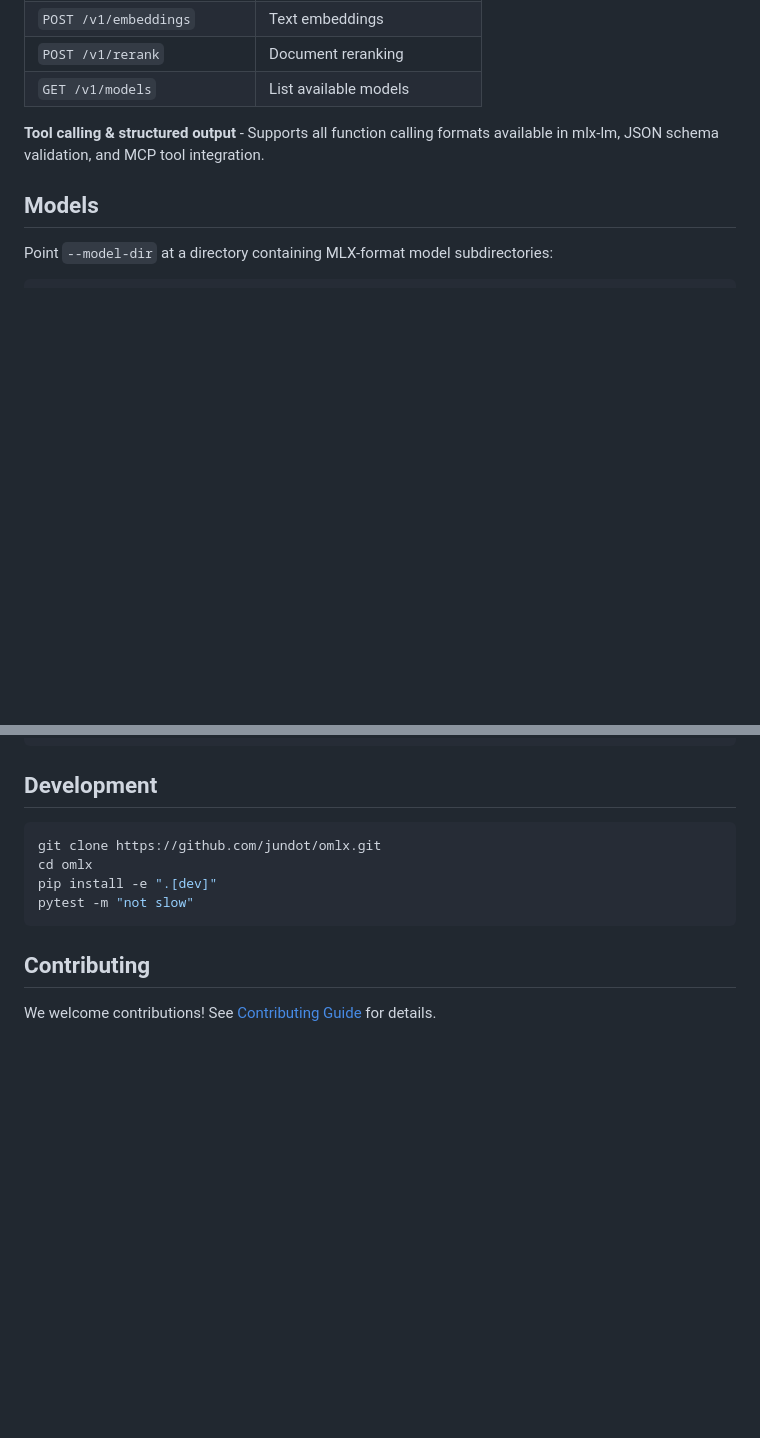
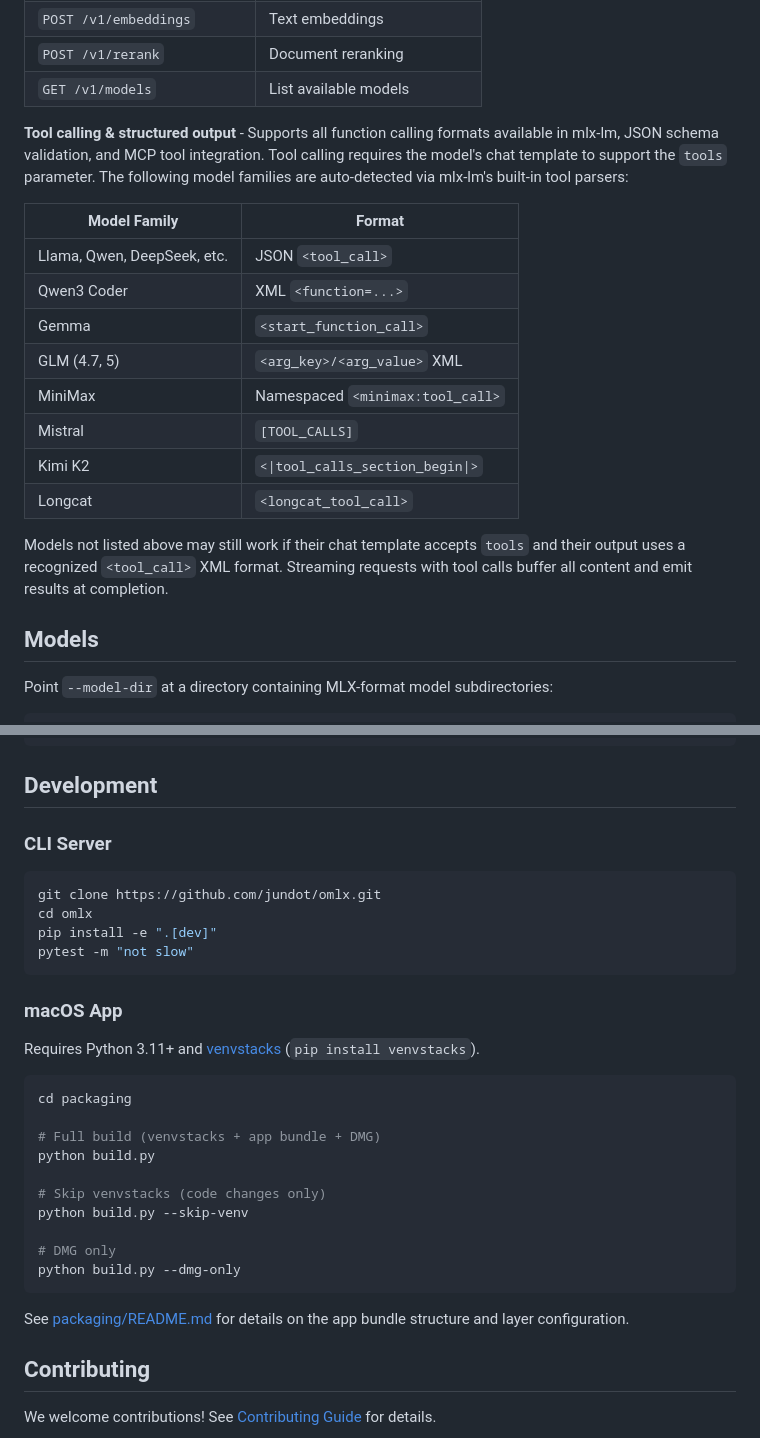
Before and after one commit to Mizistein/omlx, a Markdown page: README.md, 2 parts joined by grey strips. Rendered like a GitHub page; folded sections open; blank space fills up the shorter version.

Commit message:
docs: add tool calling model list and macOS app build to README

````diff
--- a/README.md
+++ b/README.md
@@ -100,7 +100,20 @@ oMLX is built on top of [vllm-mlx](https://github.com/waybarrios/vllm-mlx), exte
 | `POST /v1/rerank` | Document reranking |
 | `GET /v1/models` | List available models |
 
-**Tool calling & structured output** - Supports all function calling formats available in mlx-lm, JSON schema validation, and MCP tool integration.
+**Tool calling & structured output** - Supports all function calling formats available in mlx-lm, JSON schema validation, and MCP tool integration. Tool calling requires the model's chat template to support the `tools` parameter. The following model families are auto-detected via mlx-lm's built-in tool parsers:
+
+| Model Family | Format |
+|---|---|
+| Llama, Qwen, DeepSeek, etc. | JSON `<tool_call>` |
+| Qwen3 Coder | XML `<function=...>` |
+| Gemma | `<start_function_call>` |
+| GLM (4.7, 5) | `<arg_key>/<arg_value>` XML |
+| MiniMax | Namespaced `<minimax:tool_call>` |
+| Mistral | `[TOOL_CALLS]` |
+| Kimi K2 | `<\|tool_calls_section_begin\|>` |
+| Longcat | `<longcat_tool_call>` |
+
+Models not listed above may still work if their chat template accepts `tools` and their output uses a recognized `<tool_call>` XML format. Streaming requests with tool calls buffer all content and emit results at completion.
 
 ## Models
 
@@ -166,12 +179,33 @@ FastAPI Server (OpenAI / Anthropic API)
 
 ## Development
 
+### CLI Server
+
 ```bash
 git clone https://github.com/jundot/omlx.git
 cd omlx
 pip install -e ".[dev]"
 pytest -m "not slow"
 ```
+
+### macOS App
+
+Requires Python 3.11+ and [venvstacks](https://venvstacks.lmstudio.ai) (`pip install venvstacks`).
+
+```bash
+cd packaging
+
+# Full build (venvstacks + app bundle + DMG)
+python build.py
+
+# Skip venvstacks (code changes only)
+python build.py --skip-venv
+
+# DMG only
+python build.py --dmg-only
+```
+
+See [packaging/README.md](packaging/README.md) for details on the app bundle structure and layer configuration.
 
 ## Contributing
 
````
